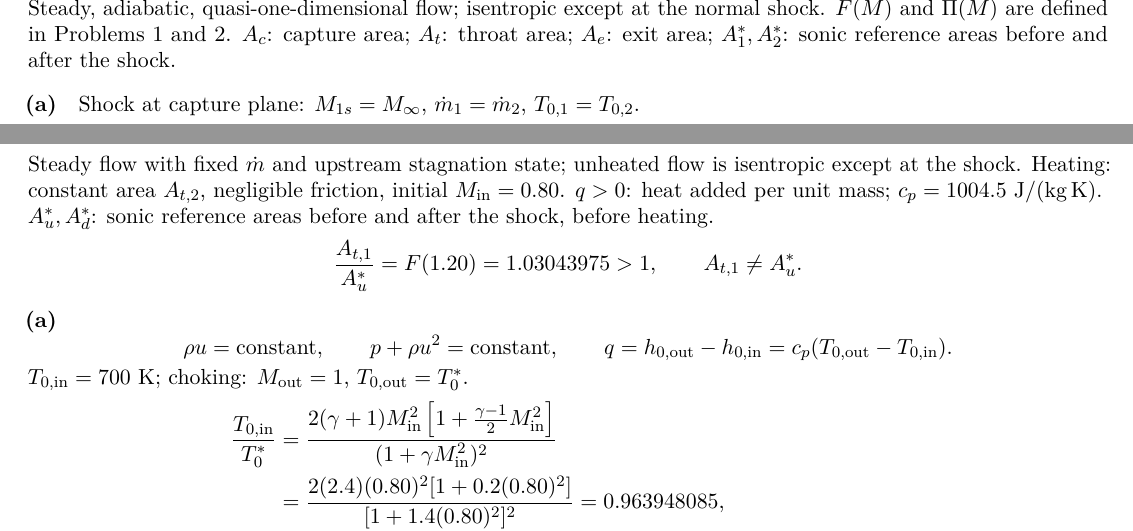
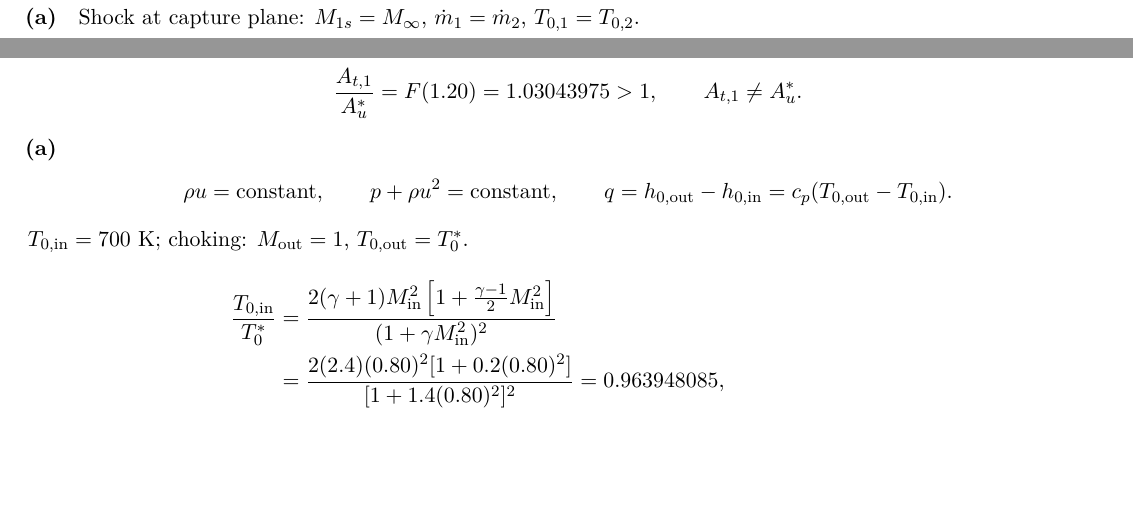
Before and after one commit to Bozhong1/AE-520-Compressible-Flow, a LaTeX problem sheet (hw3/hw3.tex, which reads hw3/solutions/problem3.tex, hw3/solutions/problem4.tex): two parts of pages 6 and 7 of 8, joined at a grey line, cut at the place of the change, the shorter picture padded with empty space. Compiled offline with pdfLaTeX.

Commit message:
Updates from Overleaf

```diff
--- a/hw3/solutions/problem3.tex
+++ b/hw3/solutions/problem3.tex
@@ -1,9 +1,6 @@
 \section*{Problem 3}
 
-Steady, adiabatic, quasi-one-dimensional flow; isentropic except at the normal shock.
-$F(M)$ and $\Pi(M)$ are defined in Problems 1 and 2.
-$A_c$: capture area; $A_t$: throat area; $A_e$: exit area;
-$A_1^*,A_2^*$: sonic reference areas before and after the shock.
+
 
 \partlabel{(a)}
 % L13 notes PDF pp.1--2, Eqs. (267)--(281): Kantrowitz criterion.
--- a/hw3/solutions/problem4.tex
+++ b/hw3/solutions/problem4.tex
@@ -1,13 +1,6 @@
 \section*{Problem 4}
 
-Steady flow with fixed $\dot m$ and upstream stagnation state; unheated flow is
-isentropic except at the shock. Heating: constant area $A_{t,2}$, negligible friction,
-initial $M_{\mathrm{in}}=0.80$.
-$q>0$: heat added per unit mass; $c_p=1004.5~\mathrm{J/(kg\,K)}$.
 
-% HW3 PDF p.3: incomplete introductory sentence; diagram identifies the stations.
-% L12 notes PDF p.1, Eq. (228). Unlike L13 Eq. (304), this first throat is not sonic.
-$A_u^*,A_d^*$: sonic reference areas before and after the shock, before heating.
 \[
 \frac{A_{t,1}}{A_u^*}=F(1.20)=1.03043975>1,
 \qquad A_{t,1}\ne A_u^*.
```
Also changed, not shown: hw3/hw3.tex (+1 -2 lines), hw3/solutions/problem2.tex (+1 -2 lines).
